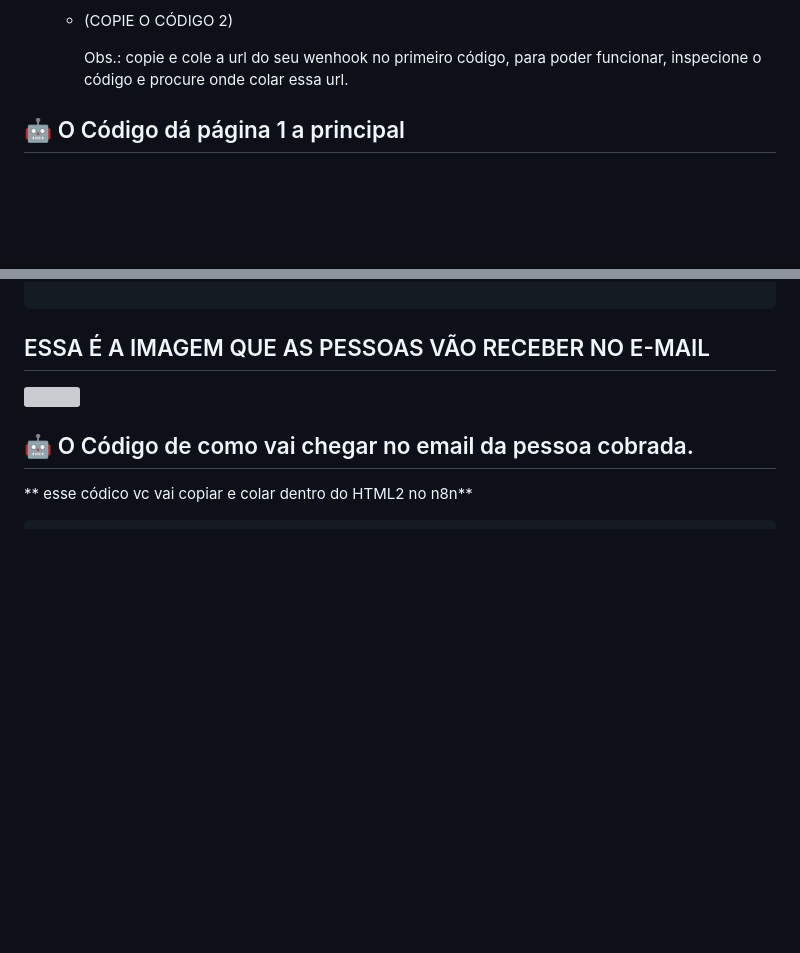
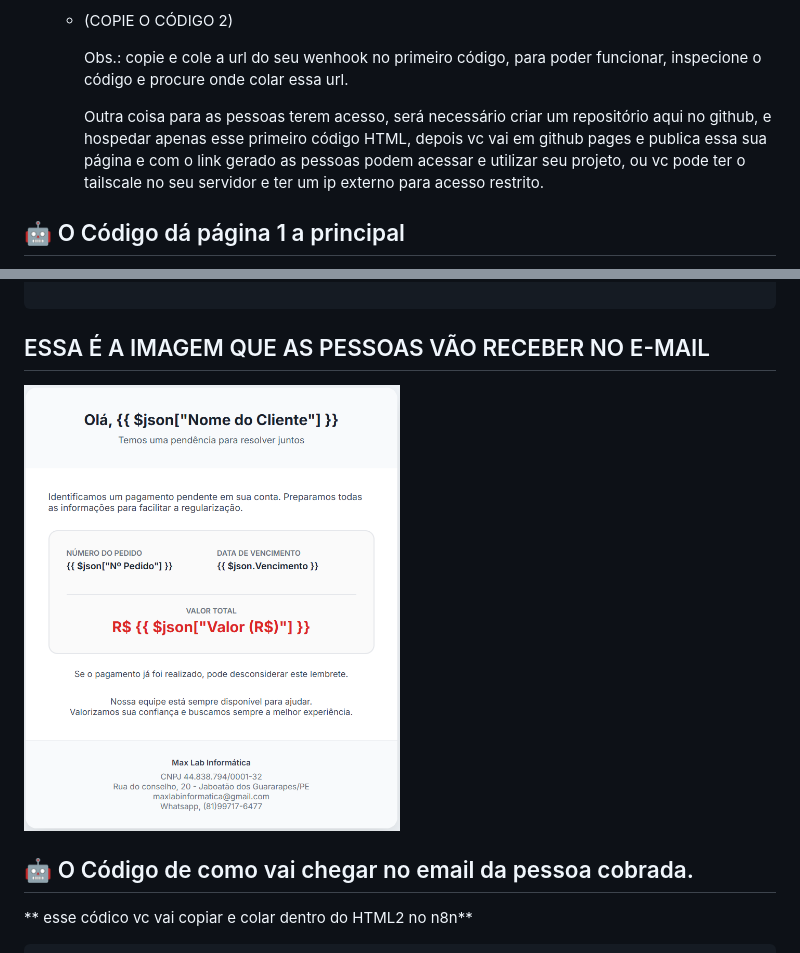
Before and after one commit to maxsoares001/fianceiron8n, a Markdown page: README.md, 2 parts joined by grey strips. Rendered like a GitHub page; blank space fills up the shorter version; grey boxes are pictures that could not be loaded.

```diff
--- a/README.md
+++ b/README.md
@@ -52,6 +52,10 @@ enviadas por e-mail isso ajudou muito esse processo, assim ela ganho destaque, e
 
       Obs.: copie e cole a url do seu wenhook no primeiro código, para poder funcionar, inspecione o código
       e procure onde colar essa url.
+
+      Outra coisa para as pessoas terem acesso, será necessário criar um repositório aqui no github, e hospedar apenas esse
+      primeiro código HTML, depois vc vai em github pages e publica essa sua página e com o link gerado as pessoas podem acessar
+      e utilizar seu projeto, ou vc pode ter o tailscale no seu servidor e ter um ip externo para acesso restrito.
 
 
 ## 🤖 O Código dá página 1 a principal
@@ -349,7 +353,7 @@ document.addEventListener('DOMContentLoaded', () => new FileUploadApp());
 ## ESSA É A IMAGEM QUE AS PESSOAS VÃO RECEBER NO E-MAIL
 
 <p align="left">
-  <img src="img/EMAIL.png" width="50%">
+  <img src="img/email.png" width="50%">
 </p>
 
 ## 🤖 O Código de como vai chegar no email da pessoa cobrada.
```
